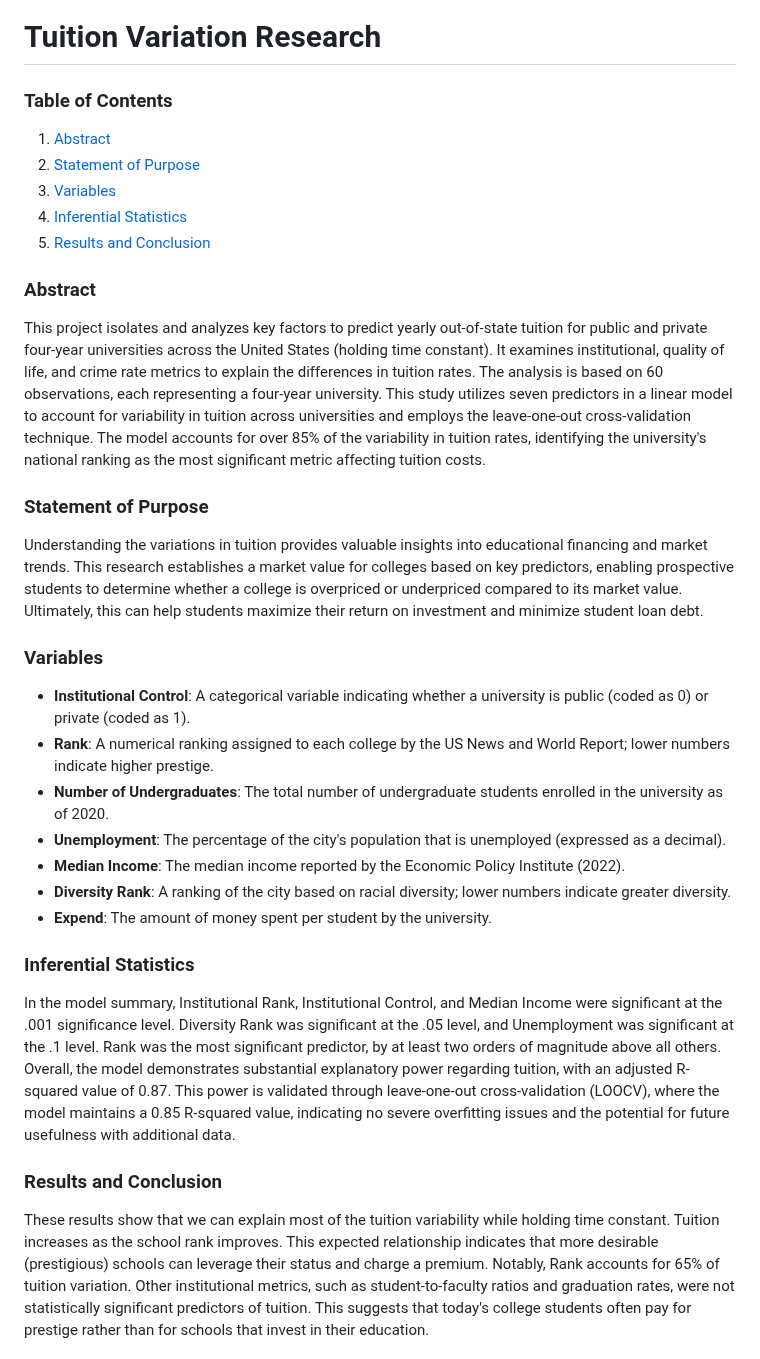
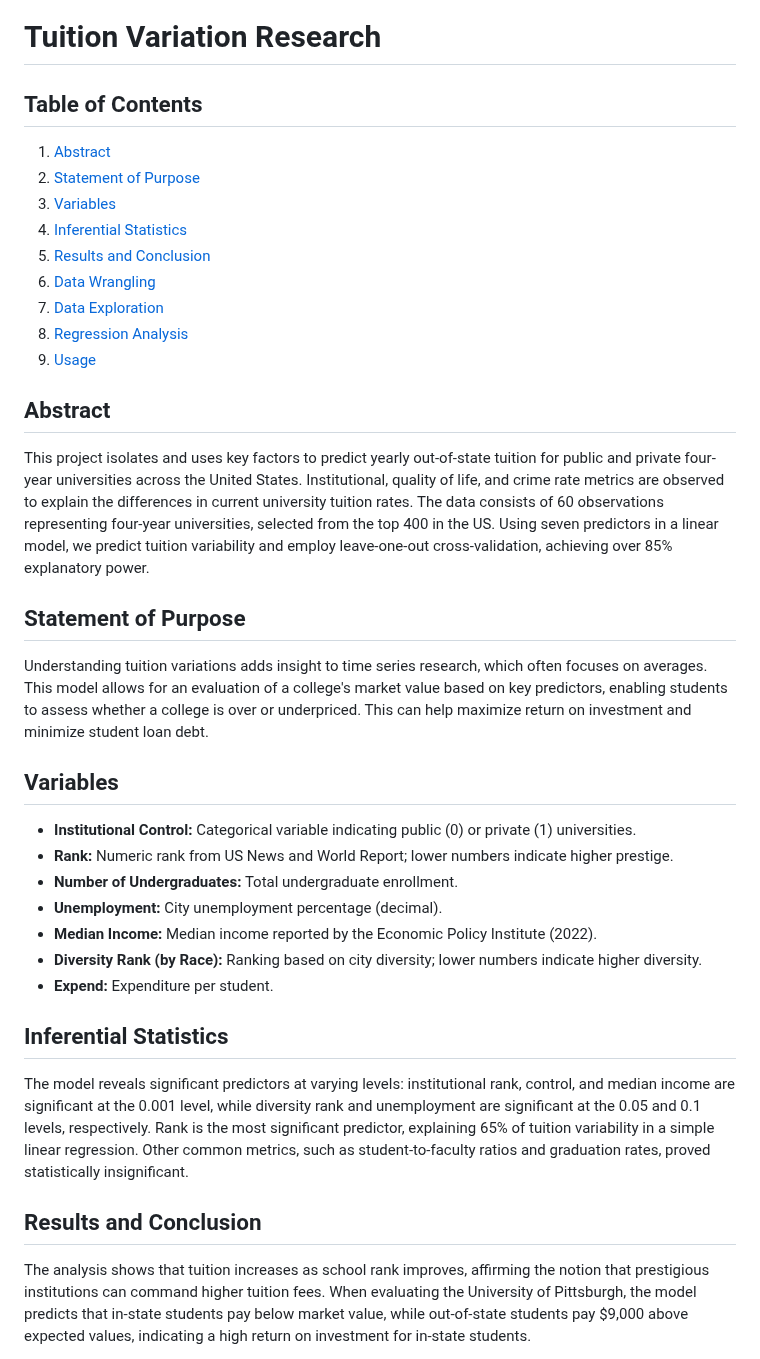
Before and after one commit to RoryQo/Tuition-Variation-Research, a Markdown page: README.md, the part around one of its changes. Rendered like a GitHub page.

```diff
--- a/README.md
+++ b/README.md
@@ -1,30 +1,34 @@
 # Tuition Variation Research
 
-### Table of Contents
+## Table of Contents
 1. [Abstract](#abstract)
 2. [Statement of Purpose](#statement-of-purpose)
 3. [Variables](#variables)
 4. [Inferential Statistics](#inferential-statistics)
 5. [Results and Conclusion](#results-and-conclusion)
+6. [Data Wrangling](#data-wrangling)
+7. [Data Exploration](#data-exploration)
+8. [Regression Analysis](#regression-analysis)
+9. [Usage](#usage)
 
-### Abstract
-This project isolates and analyzes key factors to predict yearly out-of-state tuition for public and private four-year universities across the United States (holding time constant). It examines institutional, quality of life, and crime rate metrics to explain the differences in tuition rates. The analysis is based on 60 observations, each representing a four-year university. This study utilizes seven predictors in a linear model to account for variability in tuition across universities and employs the leave-one-out cross-validation technique. The model accounts for over 85% of the variability in tuition rates, identifying the university's national ranking as the most significant metric affecting tuition costs.
+## Abstract
+This project isolates and uses key factors to predict yearly out-of-state tuition for public and private four-year universities across the United States. Institutional, quality of life, and crime rate metrics are observed to explain the differences in current university tuition rates. The data consists of 60 observations representing four-year universities, selected from the top 400 in the US. Using seven predictors in a linear model, we predict tuition variability and employ leave-one-out cross-validation, achieving over 85% explanatory power.
 
-### Statement of Purpose
-Understanding the variations in tuition provides valuable insights into educational financing and market trends. This research establishes a market value for colleges based on key predictors, enabling prospective students to determine whether a college is overpriced or underpriced compared to its market value. Ultimately, this can help students maximize their return on investment and minimize student loan debt.
+## Statement of Purpose
+Understanding tuition variations adds insight to time series research, which often focuses on averages. This model allows for an evaluation of a college's market value based on key predictors, enabling students to assess whether a college is over or underpriced. This can help maximize return on investment and minimize student loan debt.
 
-### Variables
-- **Institutional Control**: A categorical variable indicating whether a university is public (coded as 0) or private (coded as 1).
-- **Rank**: A numerical ranking assigned to each college by the US News and World Report; lower numbers indicate higher prestige.
-- **Number of Undergraduates**: The total number of undergraduate students enrolled in the university as of 2020.
-- **Unemployment**: The percentage of the city's population that is unemployed (expressed as a decimal).
-- **Median Income**: The median income reported by the Economic Policy Institute (2022).
-- **Diversity Rank**: A ranking of the city based on racial diversity; lower numbers indicate greater diversity.
-- **Expend**: The amount of money spent per student by the university.
+## Variables
+- **Institutional Control:** Categorical variable indicating public (0) or private (1) universities.
+- **Rank:** Numeric rank from US News and World Report; lower numbers indicate higher prestige.
+- **Number of Undergraduates:** Total undergraduate enrollment.
+- **Unemployment:** City unemployment percentage (decimal).
+- **Median Income:** Median income reported by the Economic Policy Institute (2022).
+- **Diversity Rank (by Race):** Ranking based on city diversity; lower numbers indicate higher diversity.
+- **Expend:** Expenditure per student.
 
-### Inferential Statistics
-In the model summary, Institutional Rank, Institutional Control, and Median Income were significant at the .001 significance level. Diversity Rank was significant at the .05 level, and Unemployment was significant at the .1 level. Rank was the most significant predictor, by at least two orders of magnitude above all others. Overall, the model demonstrates substantial explanatory power regarding tuition, with an adjusted R-squared value of 0.87. This power is validated through leave-one-out cross-validation (LOOCV), where the model maintains a 0.85 R-squared value, indicating no severe overfitting issues and the potential for future usefulness with additional data.
+## Inferential Statistics
+The model reveals significant predictors at varying levels: institutional rank, control, and median income are significant at the 0.001 level, while diversity rank and unemployment are significant at the 0.05 and 0.1 levels, respectively. Rank is the most significant predictor, explaining 65% of tuition variability in a simple linear regression. Other common metrics, such as student-to-faculty ratios and graduation rates, proved statistically insignificant.
 
-### Results and Conclusion
-These results show that we can explain most of the tuition variability while holding time constant. Tuition increases as the school rank improves. This expected relationship indicates that more desirable (prestigious) schools can leverage their status and charge a premium. Notably, Rank accounts for 65% of tuition variation. Other institutional metrics, such as student-to-faculty ratios and graduation rates, were not statistically significant predictors of tuition. This suggests that today's college students often pay for prestige rather than for schools that invest in their education.
+## Results and Conclusion
+The analysis shows that tuition increases as school rank improves, affirming the notion that prestigious institutions can command higher tuition fees. When evaluating the University of Pittsburgh, the model predicts that in-state students pay below market value, while out-of-state students pay $9,000 above expected values, indicating a high return on investment for in-state students.
 
```
Also changed, not shown: other parts of README.md (+39 -1 lines).
